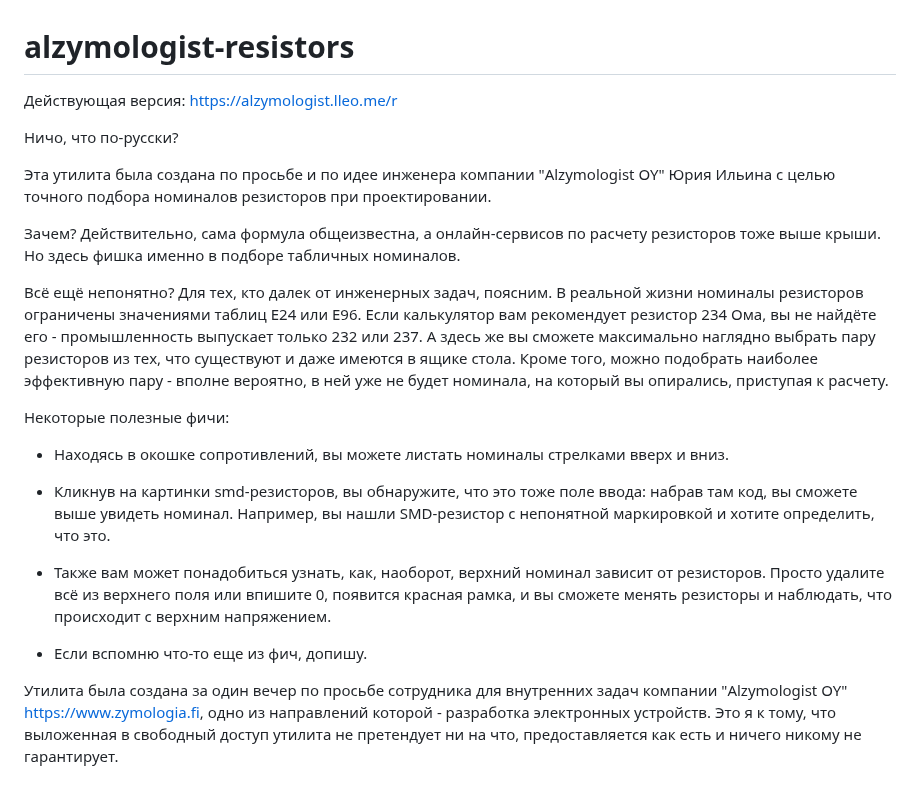
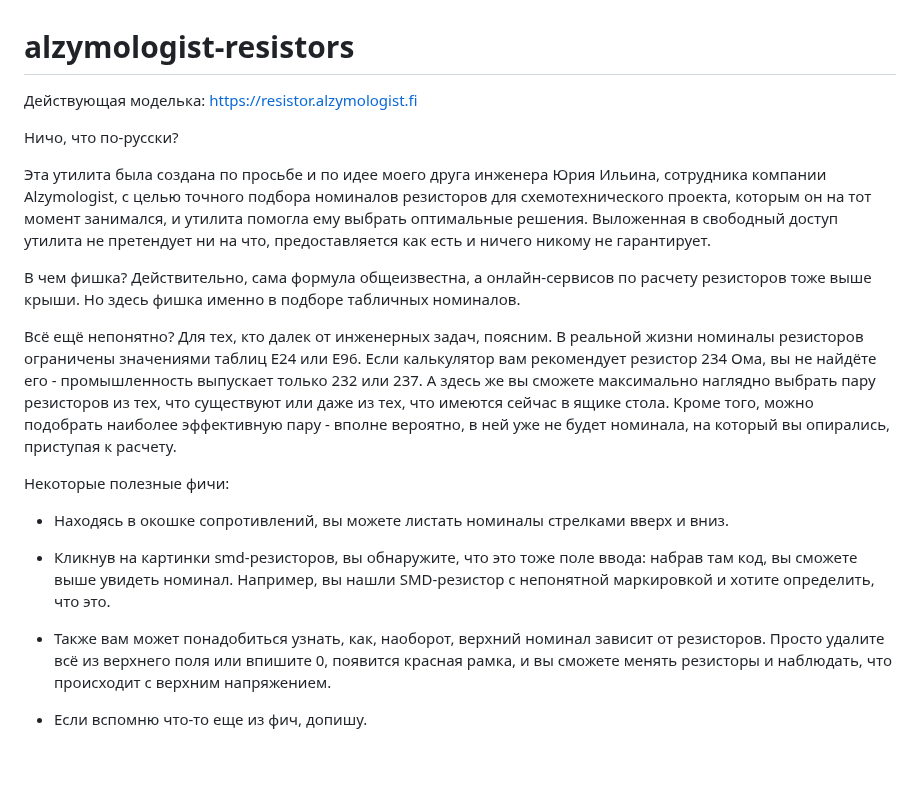
Before and after one commit to lleokaganov/alzymologist-resistors, a Markdown page: README.md, the part around the change. GitHub-like rendering; blank space fills up the shorter version.

Commit message:
major: init

```diff
--- a/README.md
+++ b/README.md
@@ -1,14 +1,15 @@
 # alzymologist-resistors
 
-Действующая версия: https://alzymologist.lleo.me/r
+Действующая моделька: https://resistor.alzymologist.fi
 
 Ничо, что по-русски?
 
-Эта утилита была создана по просьбе и по идее инженера компании "Alzymologist OY" Юрия Ильина с целью точного подбора номиналов резисторов при проектировании.
+Эта утилита была создана по просьбе и по идее моего друга инженера Юрия Ильина, сотрудника компании Alzymologist, с целью точного подбора номиналов резисторов для схемотехнического проекта, которым он на тот момент занимался, и утилита помогла ему выбрать оптимальные решения.
+Выложенная в свободный доступ утилита не претендует ни на что, предоставляется как есть и ничего никому не гарантирует.
 
-Зачем? Действительно, сама формула общеизвестна, а онлайн-сервисов по расчету резисторов тоже выше крыши. Но здесь фишка именно в подборе табличных номиналов.
+В чем фишка? Действительно, сама формула общеизвестна, а онлайн-сервисов по расчету резисторов тоже выше крыши. Но здесь фишка именно в подборе табличных номиналов.
 
-Всё ещё непонятно? Для тех, кто далек от инженерных задач, поясним. В реальной жизни номиналы резисторов ограничены значениями таблиц E24 или E96. Если калькулятор вам рекомендует резистор 234 Ома, вы не найдёте его - промышленность выпускает только 232 или 237. А здесь же вы сможете максимально наглядно выбрать пару резисторов из тех, что существуют и даже имеются в ящике стола. Кроме того, можно подобрать наиболее эффективную пару - вполне вероятно, в ней уже не будет номинала, на который вы опирались, приступая к расчету.
+Всё ещё непонятно? Для тех, кто далек от инженерных задач, поясним. В реальной жизни номиналы резисторов ограничены значениями таблиц E24 или E96. Если калькулятор вам рекомендует резистор 234 Ома, вы не найдёте его - промышленность выпускает только 232 или 237. А здесь же вы сможете максимально наглядно выбрать пару резисторов из тех, что существуют или даже из тех, что имеются сейчас в ящике стола. Кроме того, можно подобрать наиболее эффективную пару - вполне вероятно, в ней уже не будет номинала, на который вы опирались, приступая к расчету.
 
 Некоторые полезные фичи:
 
@@ -19,5 +20,3 @@
 - Также вам может понадобиться узнать, как, наоборот, верхний номинал зависит от резисторов. Просто удалите всё из верхнего поля или впишите 0, появится красная рамка, и вы сможете менять резисторы и наблюдать, что происходит с верхним напряжением.
 
 - Если вспомню что-то еще из фич, допишу.
-
-Утилита была создана за один вечер по просьбе сотрудника для внутренних задач компании "Alzymologist OY" https://www.zymologia.fi, одно из направлений которой - разработка электронных устройств. Это я к тому, что выложенная в свободный доступ утилита не претендует ни на что, предоставляется как есть и ничего никому не гарантирует.
```
